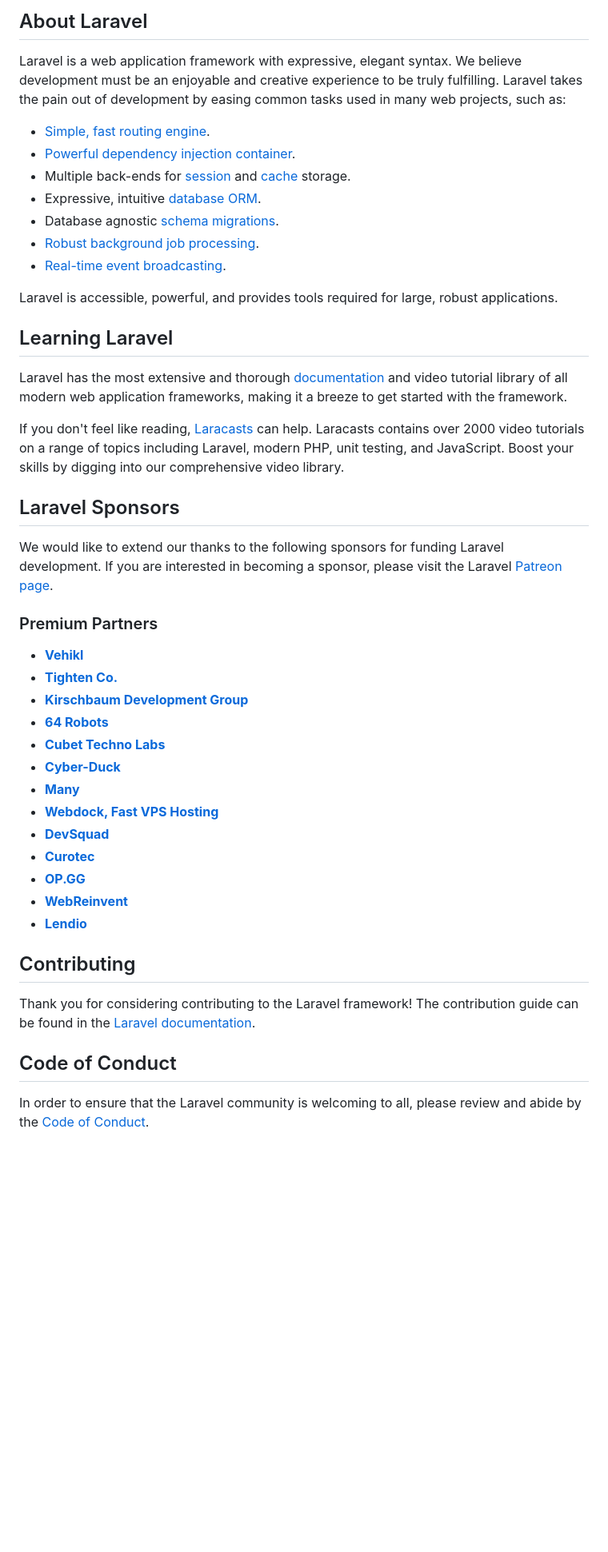
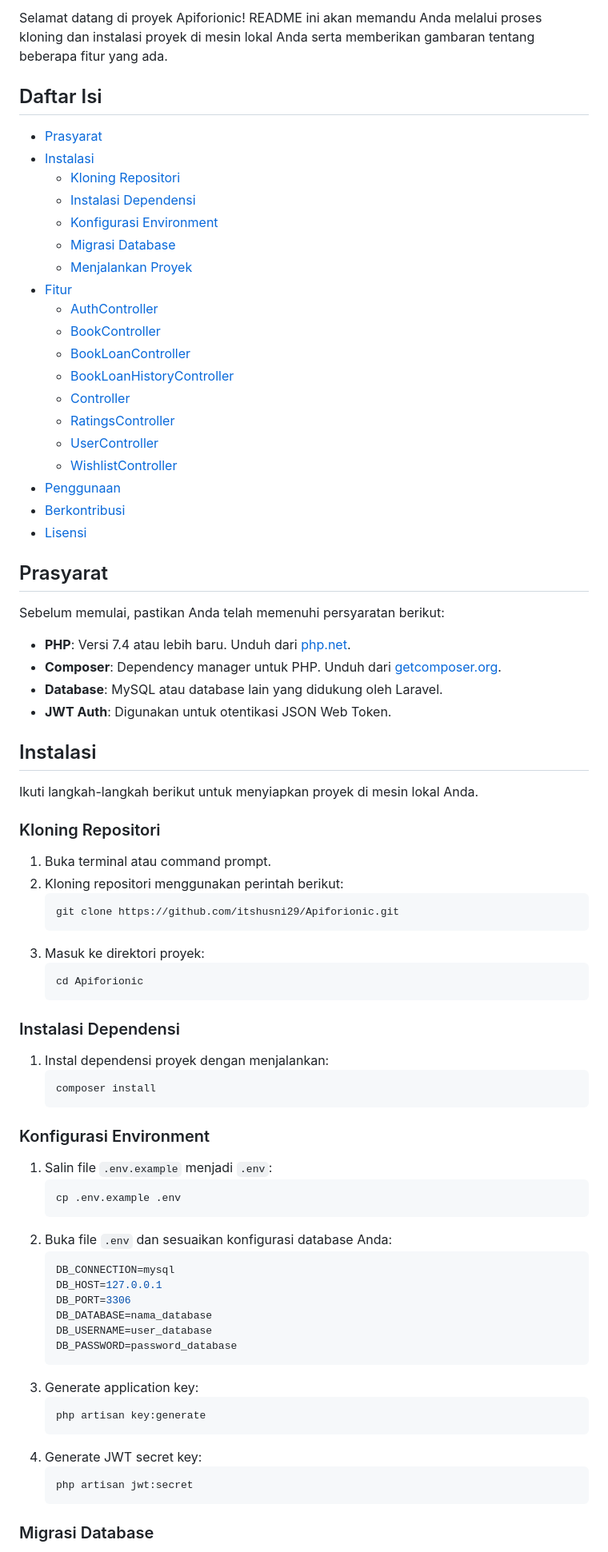
Before and after one commit to itshusni29/Apiforionic, a Markdown page: README.md, the part around the change printed below. Shown: that part at 80% size. Rendered like a GitHub page; blank space fills up the shorter version.

````diff
--- a/README.md
+++ b/README.md
@@ -9,49 +4,83 @@
 
-## About Laravel
+Selamat datang di proyek Apiforionic! README ini akan memandu Anda melalui proses kloning dan instalasi proyek di mesin lokal Anda serta memberikan gambaran tentang beberapa fitur yang ada.
 
-Laravel is a web application framework with expressive, elegant syntax. We believe development must be an enjoyable and creative experience to be truly fulfilling. Laravel takes the pain out of development by easing common tasks used in many web projects, such as:
+## Daftar Isi
 
-- [Simple, fast routing engine](https://laravel.com/docs/routing).
-- [Powerful dependency injection container](https://laravel.com/docs/container).
-- Multiple back-ends for [session](https://laravel.com/docs/session) and [cache](https://laravel.com/docs/cache) storage.
-- Expressive, intuitive [database ORM](https://laravel.com/docs/eloquent).
-- Database agnostic [schema migrations](https://laravel.com/docs/migrations).
-- [Robust background job processing](https://laravel.com/docs/queues).
-- [Real-time event broadcasting](https://laravel.com/docs/broadcasting).
+- [Prasyarat](#prasyarat)
+- [Instalasi](#instalasi)
+  - [Kloning Repositori](#kloning-repositori)
+  - [Instalasi Dependensi](#instalasi-dependensi)
+  - [Konfigurasi Environment](#konfigurasi-environment)
+  - [Migrasi Database](#migrasi-database)
+  - [Menjalankan Proyek](#menjalankan-proyek)
+- [Fitur](#fitur)
+  - [AuthController](#authcontroller)
+  - [BookController](#bookcontroller)
+  - [BookLoanController](#bookloancontroller)
+  - [BookLoanHistoryController](#bookloanhistorycontroller)
+  - [Controller](#controller)
+  - [RatingsController](#ratingscontroller)
+  - [UserController](#usercontroller)
+  - [WishlistController](#wishlistcontroller)
+- [Penggunaan](#penggunaan)
+- [Berkontribusi](#berkontribusi)
+- [Lisensi](#lisensi)
 
-Laravel is accessible, powerful, and provides tools required for large, robust applications.
+## Prasyarat
 
-## Learning Laravel
+Sebelum memulai, pastikan Anda telah memenuhi persyaratan berikut:
 
-Laravel has the most extensive and thorough [documentation](https://laravel.com/docs) and video tutorial library of all modern web application frameworks, making it a breeze to get started with the framework.
+- **PHP**: Versi 7.4 atau lebih baru. Unduh dari [php.net](https://www.php.net/).
+- **Composer**: Dependency manager untuk PHP. Unduh dari [getcomposer.org](https://getcomposer.org/).
+- **Database**: MySQL atau database lain yang didukung oleh Laravel.
+- **JWT Auth**: Digunakan untuk otentikasi JSON Web Token.
 
-If you don't feel like reading, [Laracasts](https://laracasts.com) can help. Laracasts contains over 2000 video tutorials on a range of topics including Laravel, modern PHP, unit testing, and JavaScript. Boost your skills by digging into our comprehensive video library.
+## Instalasi
 
-## Laravel Sponsors
+Ikuti langkah-langkah berikut untuk menyiapkan proyek di mesin lokal Anda.
 
-We would like to extend our thanks to the following sponsors for funding Laravel development. If you are interested in becoming a sponsor, please visit the Laravel [Patreon page](https://patreon.com/taylorotwell).
+### Kloning Repositori
 
-### Premium Partners
+1. Buka terminal atau command prompt.
+2. Kloning repositori menggunakan perintah berikut:
+   ```bash
+   git clone https://github.com/itshusni29/Apiforionic.git
+   ```
+3. Masuk ke direktori proyek:
+   ```bash
+   cd Apiforionic
+   ```
 
-- **[Vehikl](https://vehikl.com/)**
-- **[Tighten Co.](https://tighten.co)**
-- **[Kirschbaum Development Group](https://kirschbaumdevelopment.com)**
-- **[64 Robots](https://64robots.com)**
-- **[Cubet Techno Labs](https://cubettech.com)**
-- **[Cyber-Duck](https://cyber-duck.co.uk)**
-- **[Many](https://www.many.co.uk)**
-- **[Webdock, Fast VPS Hosting](https://www.webdock.io/en)**
-- **[DevSquad](https://devsquad.com)**
-- **[Curotec](https://www.curotec.com/services/technologies/laravel/)**
-- **[OP.GG](https://op.gg)**
-- **[WebReinvent](https://webreinvent.com/?utm_source=laravel&utm_medium=github&utm_campaign=patreon-sponsors)**
-- **[Lendio](https://lendio.com)**
+### Instalasi Dependensi
 
-## Contributing
+1. Instal dependensi proyek dengan menjalankan:
+   ```bash
+   composer install
+   ```
 
-Thank you for considering contributing to the Laravel framework! The contribution guide can be found in the [Laravel documentation](https://laravel.com/docs/contributions).
+### Konfigurasi Environment
 
-## Code of Conduct
+1. Salin file `.env.example` menjadi `.env`:
+   ```bash
+   cp .env.example .env
+   ```
+2. Buka file `.env` dan sesuaikan konfigurasi database Anda:
+   ```env
+   DB_CONNECTION=mysql
+   DB_HOST=127.0.0.1
+   DB_PORT=3306
+   DB_DATABASE=nama_database
+   DB_USERNAME=user_database
+   DB_PASSWORD=password_database
+   ```
+3. Generate application key:
+   ```bash
+   php artisan key:generate
+   ```
+4. Generate JWT secret key:
+   ```bash
+   php artisan jwt:secret
+   ```
 
-In order to ensure that the Laravel community is welcoming to all, please review and abide by the [Code of Conduct](https://laravel.com/docs/contributions#code-of-conduct).
+### Migrasi Database
 
````
Also changed, not shown: other parts of README.md (+106 -11 lines).
